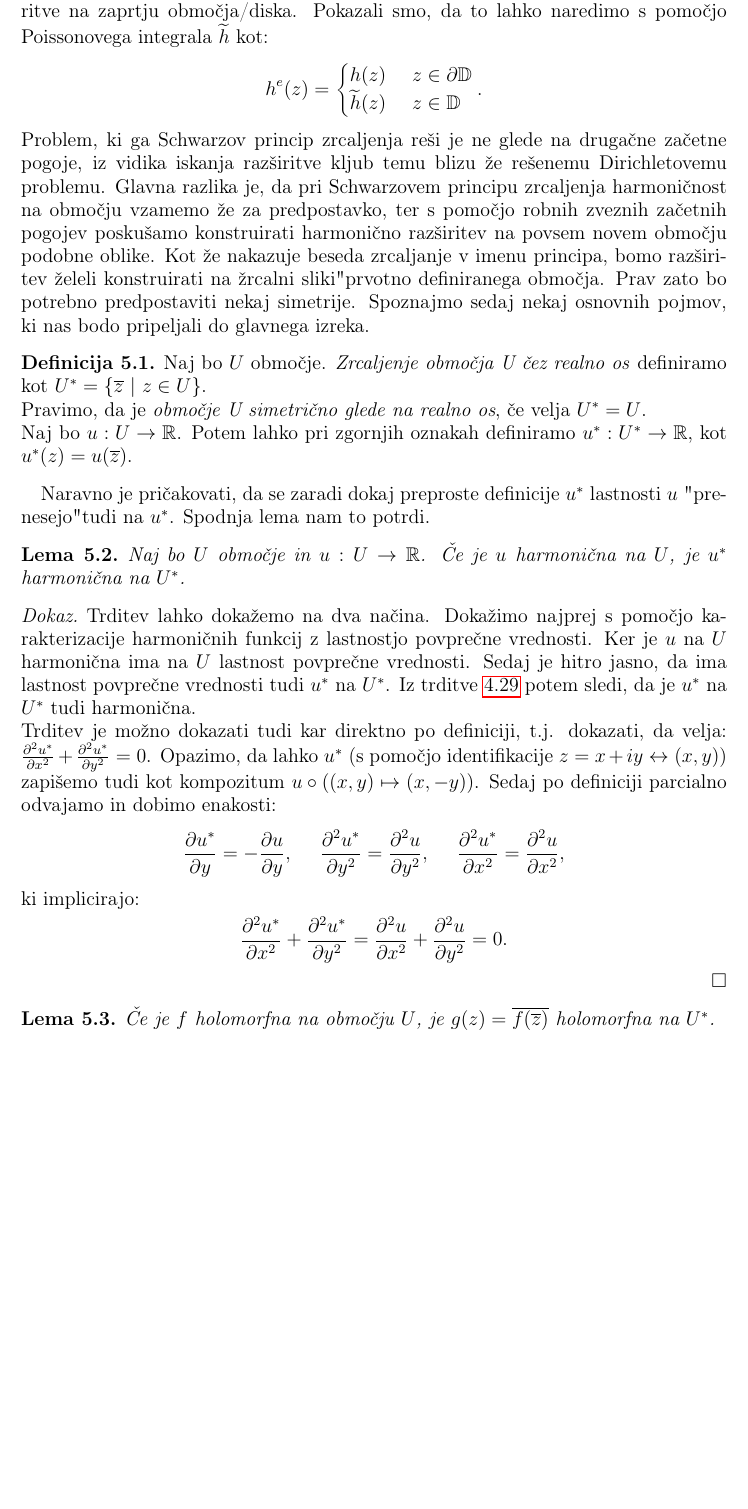
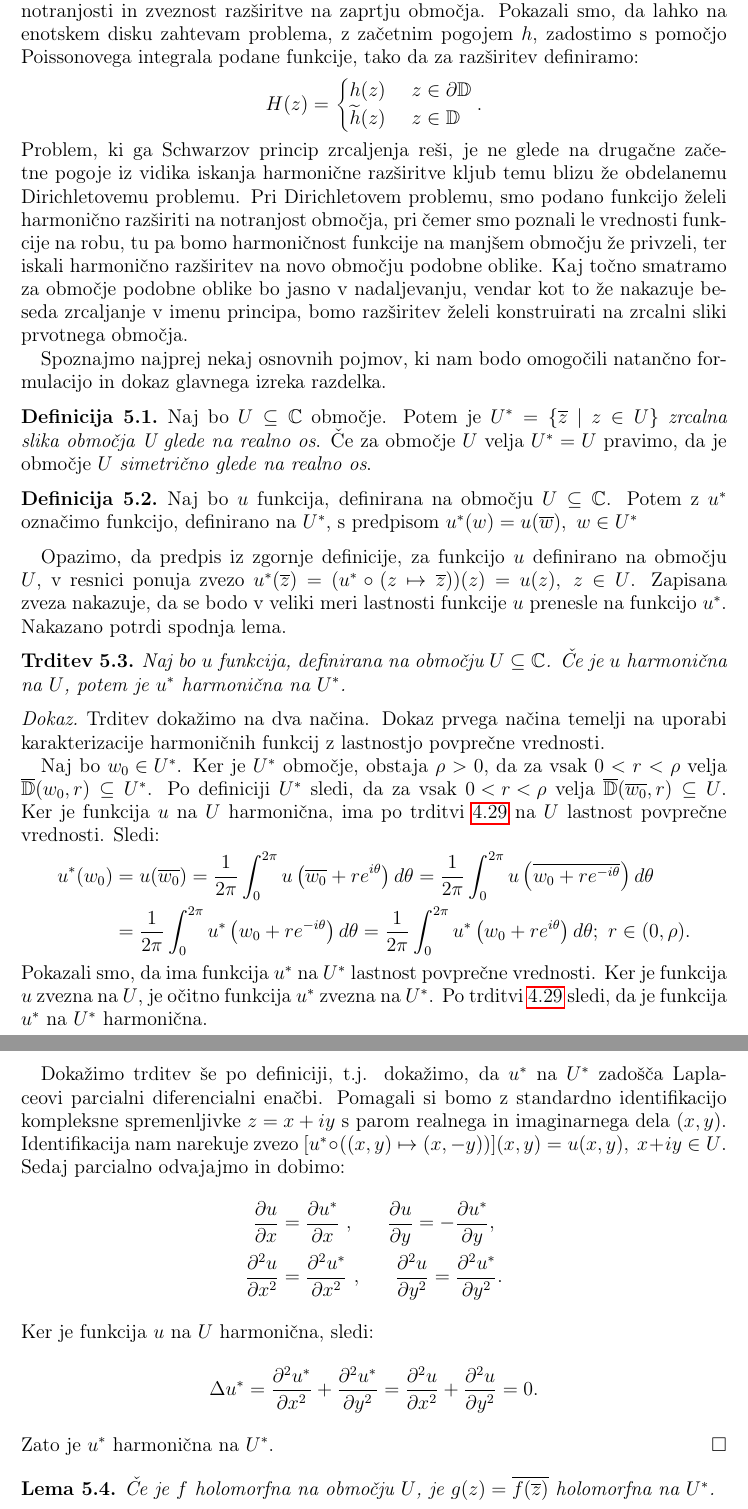
Before and after one commit to matej23/Diplomska_naloga, a LaTeX thesis (diplomska naloga.tex): part of page 24 of 27 before the commit and two parts of pages 24 and 25 of 27 after it, the two joined at a grey line, cut so that both start at the same text, the shorter picture padded with empty space. Compiled offline with pdfLaTeX.

Commit message:
lema schwarzov princip zrcaljenja

```diff
--- a/diplomska naloga.tex
+++ b/diplomska naloga.tex
@@ -1024,53 +1024,68 @@ V zadnjem poglavju bomo s pomočjo orodij, spoznanih v prejšnih poglavjih, nave
 \newpage
 
 \section{Schwarzov princip zrcaljenja za harmonične funkcije}
-    V tretjem poglavju, smo se že srečali s problemom razširitve podane funkcije do funkcije, ki mora zadoščati dodatnim pogojem.
-    Pri Dirichletovem problemu smo zahtevali harmoničnost razširitve na notranjosti območja/diska in zveznost razširitve na zaprtju območja/diska.
-    Pokazali smo, da to lahko naredimo s pomočjo Poissonovega integrala $\widetilde{h}$ kot:
+    Nekoliko se še navežimo na prejšno poglavje.
+    Srečali smo se s problemom obstoja in konstrukcije razširitve, podane funkcije, ki bo obenem zadoščala zahtevam problema.
+    Pri Dirichletovem problemu, smo zahtevali harmoničnost razširitve na notranjosti in zveznost razširitve na zaprtju območja.
+    Pokazali smo, da lahko na enotskem disku zahtevam problema, z začetnim pogojem $h$, zadostimo s pomočjo Poissonovega integrala podane funkcije, tako da za razširitev definiramo:
     $$
-        h^e(z) =
+        H(z) =
         \begin{cases}
             h(z)~&z \in \partial \mathbb{D} \\
             \widetilde{h}(z)~&z \in \mathbb{D}
         \end{cases}.
     $$
-    Problem, ki ga Schwarzov princip zrcaljenja reši je ne glede na drugačne začetne pogoje, iz vidika iskanja razširitve kljub temu blizu že rešenemu Dirichletovemu problemu.
-    Glavna razlika je, da pri Schwarzovem principu zrcaljenja harmoničnost na območju vzamemo že za predpostavko, ter s pomočjo robnih zveznih začetnih pogojev poskušamo konstruirati harmonično razširitev na povsem novem območju podobne oblike.
-    Kot že nakazuje beseda zrcaljanje v imenu principa, bomo razširitev želeli konstruirati na "zrcalni sliki" prvotno definiranega območja. Prav zato bo potrebno predpostaviti nekaj simetrije.
-    Spoznajmo sedaj nekaj osnovnih pojmov, ki nas bodo pripeljali do glavnega izreka.
+    Problem, ki ga Schwarzov princip zrcaljenja reši, je ne glede na drugačne začetne pogoje iz vidika iskanja harmonične razširitve kljub temu blizu že obdelanemu Dirichletovemu problemu.
+    Pri Dirichletovem problemu, smo podano funkcijo želeli harmonično razširiti na notranjost območja, pri čemer smo poznali le vrednosti funkcije na robu, tu pa bomo harmoničnost funkcije na manjšem območju že privzeli, ter iskali harmonično razširitev na novo območju podobne oblike.
+    Kaj točno smatramo za območje podobne oblike bo jasno v nadaljevanju, vendar kot to že nakazuje beseda zrcaljanje v imenu principa, bomo razširitev želeli konstruirati na zrcalni sliki prvotnega območja.
+
+    Spoznajmo najprej nekaj osnovnih pojmov, ki nam bodo omogočili natančno formulacijo in dokaz glavnega izreka razdelka.
     \begin{definicija}
-        Naj bo $U$ območje. \emph{Zrcaljenje območja U čez realno os} definiramo kot $U^* = \{\overline{z}~|~z \in U\}$.
-        \newline
-        Pravimo, da je \emph{območje U simetrično glede na realno os}, če velja $U^* = U$.
-        \newline
-        Naj bo $u: U \to \mathbb{R}$. Potem lahko pri zgornjih oznakah definiramo $u^*: U^* \to \mathbb{R}$, kot $u^*(z) = u(\overline{z})$.
+        Naj bo $U \subseteq \mathbb{C}$ območje. Potem je $U^* = \{\overline{z}~|~z \in U\}$ \emph{zrcalna slika območja U glede na realno os}.
+        Če za območje $U$ velja $U^* = U$ pravimo, da je območje $U$ \emph{simetrično glede na realno os}.
     \end{definicija}
 
-    Naravno je pričakovati, da se zaradi dokaj preproste definicije $u^*$ lastnosti $u$ "prenesejo" tudi na $u^*$.
-    Spodnja lema nam to potrdi.
+    \begin{definicija}
+        Naj bo $u$ funkcija, definirana na območju $U \subseteq \mathbb{C}$. Potem z \emph{$u^*$} označimo funkcijo, definirano na $U^*$, s predpisom $u^*(w) = u(\overline{w}),~w \in U^*$
+    \end{definicija}
+
+    Opazimo, da predpis iz zgornje definicije, za funkcijo $u$ definirano na območju $U$, v resnici ponuja zvezo $u^*(\overline{z}) = (u^* \circ (z \mapsto \overline{z}))(z) = u(z),~z \in U$.
+    Zapisana zveza nakazuje, da se bodo v veliki meri lastnosti funkcije $u$ prenesle na funkcijo $u^*$. Nakazano potrdi spodnja lema.
+
+    \begin{trditev}
+        \label{lemaharm}
+        Naj bo $u$ funkcija, definirana na območju $U \subseteq \mathbb{C}$. Če je $u$ harmonična na $U$, potem je $u^*$ harmonična na $U^*$.
+    \end{trditev}
+    \begin{proof}
+        Trditev dokažimo na dva načina. Dokaz prvega načina temelji na uporabi karakterizacije harmoničnih funkcij z lastnostjo povprečne vrednosti.
+
+        Naj bo \mbox{$w_0 \in U^*$}. Ker je $U^*$ območje, obstaja $\rho>0$, da za vsak $0 < r < \rho$ velja $\overline{\mathbb{D}}(w_0, r) \subseteq U^*$. Po definiciji $U^*$ sledi, da za vsak \mbox{$0 < r < \rho$} velja $\overline{\mathbb{D}}(\overline{w_0}, r) \subseteq U$.
+        Ker je funkcija $u$ na $U$ harmonična, ima po trditvi \ref{ekvhlp} na $U$ lastnost povprečne vrednosti. Sledi:
+        \begin{align*}
+            u^*(w_0) & = u(\overline{w_0}) = \frac{1}{2 \pi} \int_{0}^{2 \pi}{u\left(\overline{w_0} + r e^{i \theta}\right) d\theta} = \frac{1}{2 \pi} \int_{0}^{2 \pi}{u\left(\overline{w_0 + r e^{-i \theta}}\right) d\theta}\\
+            &= \frac{1}{2 \pi} \int_{0}^{2 \pi}{u^*\left(w_0 + r e^{-i \theta}\right) d\theta} = \frac{1}{2 \pi} \int_{0}^{2 \pi}{u^*\left(w_0 + r e^{i \theta}\right) d\theta};~r \in (0, \rho).
+        \end{align*}
+        Pokazali smo, da ima funkcija $u^*$ na $U^*$ lastnost povprečne vrednosti.
+        Ker je funkcija $u$ zvezna na $U$, je očitno funkcija $u^*$ zvezna na $U^*$.
+        Po trditvi \ref{ekvhlp} sledi, da je funkcija $u^*$ na $U^*$ harmonična.
+
+        Dokažimo trditev še po definiciji, t.j. dokažimo, da $u^*$ na $U^*$ zadošča Laplaceovi parcialni diferencialni enačbi.
+        Pomagali si bomo z standardno identifikacijo kompleksne spremenljivke $z = x + iy$ s parom realnega in imaginarnega dela $(x,y)$.
+        Identifikacija nam narekuje zvezo $[u^* \circ ((x,y) \mapsto (x,-y))](x, y) = u(x, y),~ x + iy \in U$.
+        Sedaj parcialno odvajajmo in dobimo:
+        \begin{align*}
+            \frac{\partial u}{\partial x} &= \frac{\partial u^* }{\partial x}~,~~~~~\frac{\partial u}{\partial y} = - \frac{\partial u^* }{\partial y}, \\
+            \frac{\partial^2 u}{\partial x^2} & = \frac{\partial^2 u^* }{\partial x^2}~,~~~~~\frac{\partial^2 u}{\partial y^2} = \frac{\partial^2 u^* }{\partial y^2}.
+        \end{align*}
+        Ker je funkcija $u$ na $U$ harmonična, sledi:
+        $$
+            \Delta u^* = \frac{\partial^2 u^*}{\partial x^2} + \frac{\partial^2 u^*}{\partial y^2} = \frac{\partial^2 u}{\partial x^2} + \frac{\partial^2 u}{\partial y^2} = 0.
+        $$
+        Zato je $u^*$ harmonična na $U^*$.
+    \end{proof}
 
     \begin{lema}
-        \label{lemaharm}
-        Naj bo $U$ območje in $u: U \to \mathbb{R}$. Če je $u$ harmonična na $U$, je $u^*$ harmonična na $U^*$.
-    \end{lema}
-    \begin{proof}
-        Trditev lahko dokažemo na dva načina. Dokažimo najprej s pomočjo karakterizacije harmoničnih funkcij z lastnostjo povprečne vrednosti.
-        Ker je $u$ na $U$ harmonična ima na $U$ lastnost povprečne vrednosti.
-        Sedaj je hitro jasno, da ima lastnost povprečne vrednosti tudi $u^*$ na $U^*$.
-        Iz trditve \ref{ekvhlp} potem sledi, da je $u^*$ na $U^*$ tudi harmonična.
-        \newline
-        Trditev je možno dokazati tudi kar direktno po definiciji, t.j. dokazati, da velja: $\frac{\partial^2 u^*}{\partial x^2} + \frac{\partial^2 u^*}{\partial y^2} = 0$.
-        Opazimo, da lahko $u^*$ (s pomočjo identifikacije $z = x + iy \leftrightarrow (x,y)$) zapišemo tudi kot kompozitum $u \circ ((x,y) \mapsto (x, -y))$.
-        Sedaj po definiciji parcialno odvajamo in dobimo enakosti:
-        $$
-            \frac{\partial u^*}{\partial y} = - \frac{\partial u }{\partial y},~~~~\frac{\partial^2 u^*}{\partial y^2} = \frac{\partial^2 u }{\partial y^2},~~~~\frac{\partial^2 u^*}{\partial x^2} = \frac{\partial^2 u }{\partial x^2},
-        $$
-        ki implicirajo:
-        $$
-            \frac{\partial^2 u^*}{\partial x^2} + \frac{\partial^2 u^*}{\partial y^2} = \frac{\partial^2 u}{\partial x^2} + \frac{\partial^2 u}{\partial y^2} = 0.
-        $$
-    \end{proof}
-    \begin{lema}
+        \label{lemahol}
         Če je $f$ holomorfna na območju $U$, je $g(z) = \overline{f({\overline{z}})}$ holomorfna na $U^*$.
     \end{lema}
     \begin{dokaz}
```
Also changed, not shown: diplomska naloga.pdf, diplomska naloga.tex (2 more changed lines).
